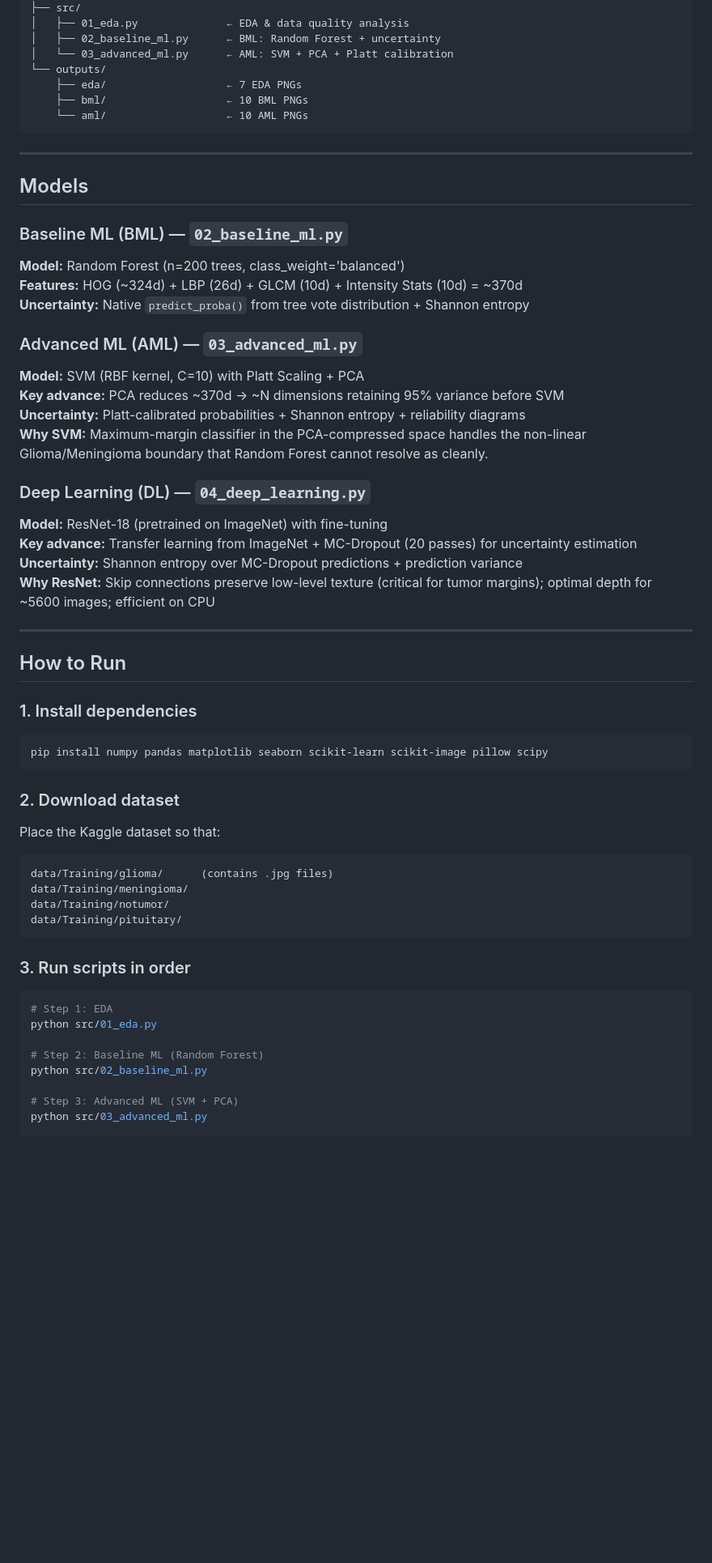
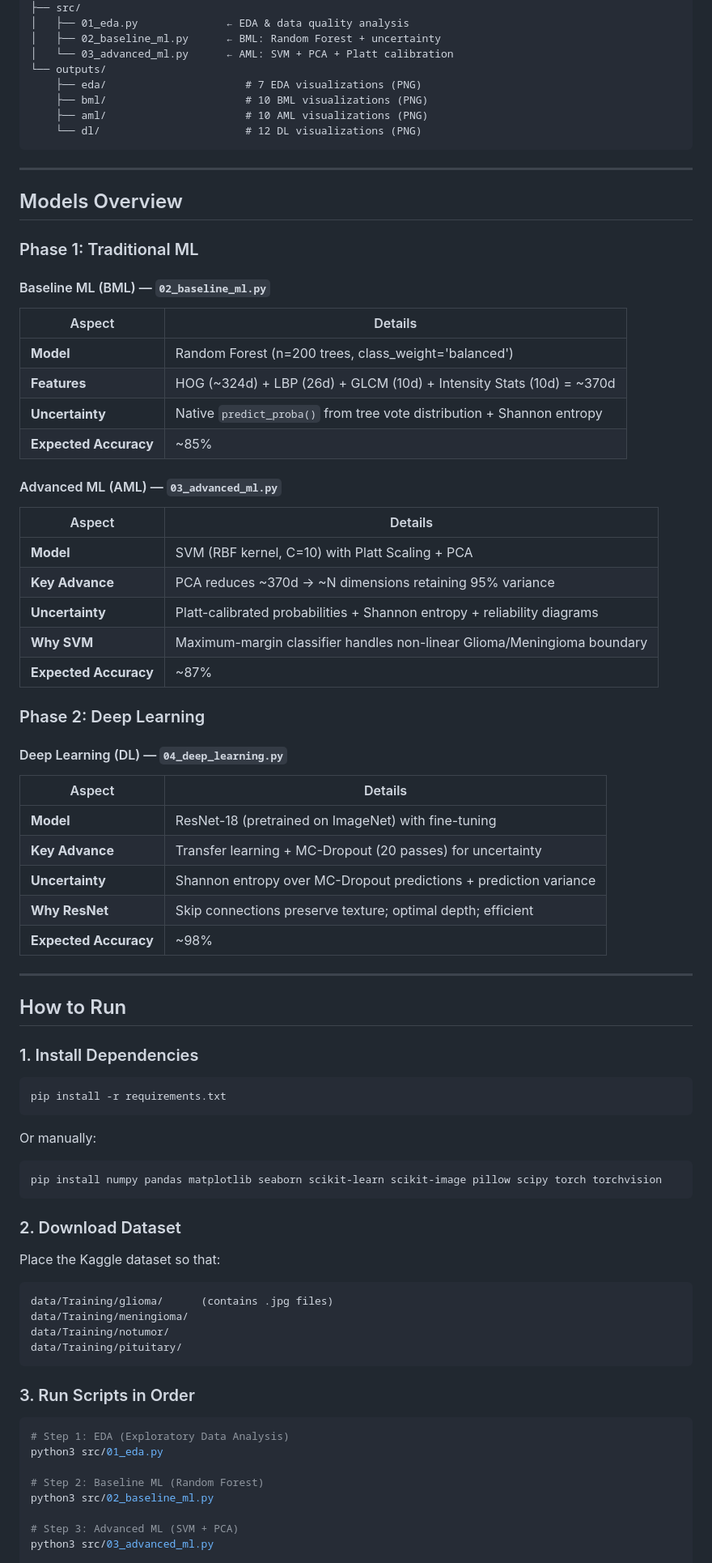
Before and after one commit to Kkt04/Robust-Medical-Vision, a Markdown page: README.md, the part around one of its changes. Shown at 81% size. GitHub-like rendering; blank space fills up the shorter version.

````diff
--- a/README.md
+++ b/README.md
@@ -64,42 +70,68 @@ medical_vision_project/
 │   ├── 02_baseline_ml.py      ← BML: Random Forest + uncertainty
 │   └── 03_advanced_ml.py      ← AML: SVM + PCA + Platt calibration
 └── outputs/
-    ├── eda/                   ← 7 EDA PNGs
-    ├── bml/                   ← 10 BML PNGs
-    └── aml/                   ← 10 AML PNGs
+    ├── eda/                      # 7 EDA visualizations (PNG)
+    ├── bml/                      # 10 BML visualizations (PNG)
+    ├── aml/                      # 10 AML visualizations (PNG)
+    └── dl/                       # 12 DL visualizations (PNG)
 ```
 ---
 
-## Models
+## Models Overview
 
-### Baseline ML (BML) — `02_baseline_ml.py`
-**Model:** Random Forest (n=200 trees, class_weight='balanced')
-**Features:** HOG (~324d) + LBP (26d) + GLCM (10d) + Intensity Stats (10d) = ~370d
-**Uncertainty:** Native `predict_proba()` from tree vote distribution + Shannon entropy
+### Phase 1: Traditional ML
 
-### Advanced ML (AML) — `03_advanced_ml.py`
-**Model:** SVM (RBF kernel, C=10) with Platt Scaling + PCA
-**Key advance:** PCA reduces ~370d → ~N dimensions retaining 95% variance before SVM
-**Uncertainty:** Platt-calibrated probabilities + Shannon entropy + reliability diagrams
-**Why SVM:** Maximum-margin classifier in the PCA-compressed space handles the non-linear Glioma/Meningioma boundary that Random Forest cannot resolve as cleanly.
+#### Baseline ML (BML) — `02_baseline_ml.py`
 
-### Deep Learning (DL) — `04_deep_learning.py`
-**Model:** ResNet-18 (pretrained on ImageNet) with fine-tuning
-**Key advance:** Transfer learning from ImageNet + MC-Dropout (20 passes) for uncertainty estimation
-**Uncertainty:** Shannon entropy over MC-Dropout predictions + prediction variance
-**Why ResNet:** Skip connections preserve low-level texture (critical for tumor margins); optimal depth for ~5600 images; efficient on CPU
+| Aspect | Details |
+|--------|---------|
+| **Model** | Random Forest (n=200 trees, class_weight='balanced') |
+| **Features** | HOG (~324d) + LBP (26d) + GLCM (10d) + Intensity Stats (10d) = ~370d |
+| **Uncertainty** | Native `predict_proba()` from tree vote distribution + Shannon entropy |
+| **Expected Accuracy** | ~85% |
+
+#### Advanced ML (AML) — `03_advanced_ml.py`
+
+| Aspect | Details |
+|--------|---------|
+| **Model** | SVM (RBF kernel, C=10) with Platt Scaling + PCA |
+| **Key Advance** | PCA reduces ~370d → ~N dimensions retaining 95% variance |
+| **Uncertainty** | Platt-calibrated probabilities + Shannon entropy + reliability diagrams |
+| **Why SVM** | Maximum-margin classifier handles non-linear Glioma/Meningioma boundary |
+| **Expected Accuracy** | ~87% |
+
+### Phase 2: Deep Learning
+
+#### Deep Learning (DL) — `04_deep_learning.py`
+
+| Aspect | Details |
+|--------|---------|
+| **Model** | ResNet-18 (pretrained on ImageNet) with fine-tuning |
+| **Key Advance** | Transfer learning + MC-Dropout (20 passes) for uncertainty |
+| **Uncertainty** | Shannon entropy over MC-Dropout predictions + prediction variance |
+| **Why ResNet** | Skip connections preserve texture; optimal depth; efficient |
+| **Expected Accuracy** | ~98% |
 
 ---
 
 ## How to Run
 
-### 1. Install dependencies
+### 1. Install Dependencies
+
 ```bash
-pip install numpy pandas matplotlib seaborn scikit-learn scikit-image pillow scipy
+pip install -r requirements.txt
 ```
 
-### 2. Download dataset
+Or manually:
+
+```bash
+pip install numpy pandas matplotlib seaborn scikit-learn scikit-image pillow scipy torch torchvision
+```
+
+### 2. Download Dataset
+
 Place the Kaggle dataset so that:
+
 ```
 data/Training/glioma/      (contains .jpg files)
 data/Training/meningioma/
@@ -107,15 +139,16 @@ data/Training/notumor/
 data/Training/pituitary/
 ```
 
-### 3. Run scripts in order
+### 3. Run Scripts in Order
+
 ```bash
-# Step 1: EDA
-python src/01_eda.py
+# Step 1: EDA (Exploratory Data Analysis)
+python3 src/01_eda.py
 
 # Step 2: Baseline ML (Random Forest)
-python src/02_baseline_ml.py
+python3 src/02_baseline_ml.py
 
 # Step 3: Advanced ML (SVM + PCA)
-python src/03_advanced_ml.py
+python3 src/03_advanced_ml.py
 
 # Step 4: Deep Learning (ResNet-18 + MC-Dropout)
````
Also changed, not shown: other parts of README.md (+82 -47 lines).
